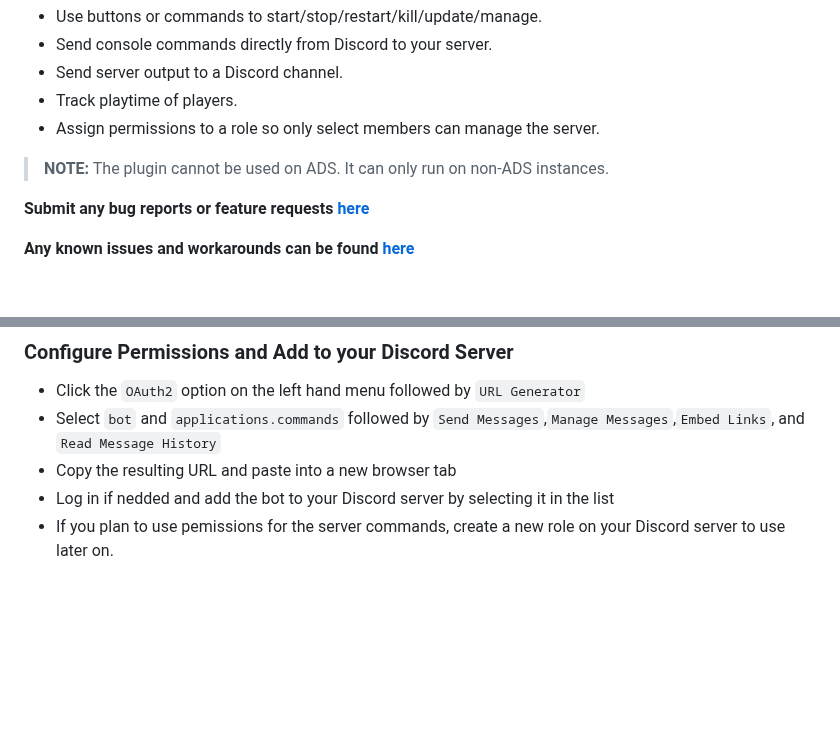
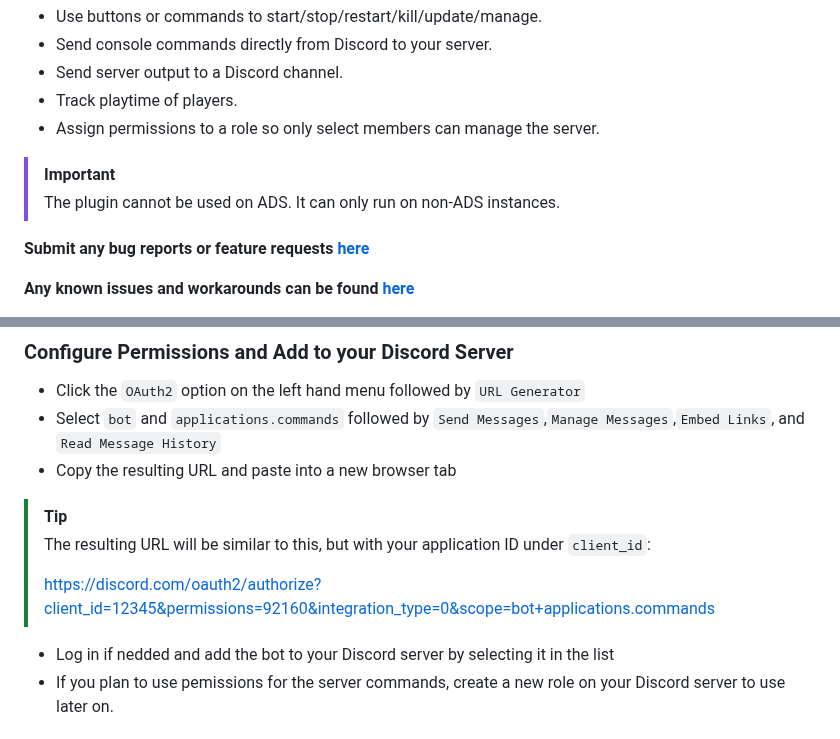
Before and after one commit to winglessraven/AMP-Discord-Bot, a Markdown page: README.md, 2 parts joined by grey strips. GitHub-like rendering; blank space fills up the shorter version.

```diff
--- a/README.md
+++ b/README.md
@@ -8,7 +8,8 @@ A full featured Discord bot plugin for [AMP by Cubecoders](https://cubecoders.co
 * Track playtime of players.
 * Assign permissions to a role so only select members can manage the server.
 
-> **NOTE:** The plugin cannot be used on ADS. It can only run on non-ADS instances.
+> [!IMPORTANT]
+> The plugin cannot be used on ADS. It can only run on non-ADS instances.
 
 **Submit any bug reports or feature requests [here](https://github.com/winglessraven/AMP-Discord-Bot/issues)**
 
@@ -82,6 +83,10 @@ Before the plugin can be used you need to configure AMP in a specific way.  **NO
 * Click the `OAuth2` option on the left hand menu followed by `URL Generator`
 * Select `bot` and `applications.commands` followed by `Send Messages`,`Manage Messages`,`Embed Links`, and `Read Message History`
 * Copy the resulting URL and paste into a new browser tab
+> [!TIP]
+> The resulting URL will be similar to this, but with your application ID under `client_id`:
+>
+> https://discord.com/oauth2/authorize?client_id=12345&permissions=92160&integration_type=0&scope=bot+applications.commands
 * Log in if nedded and add the bot to your Discord server by selecting it in the list
 * If you plan to use pemissions for the server commands, create a new role on your Discord server to use later on.
 
```
